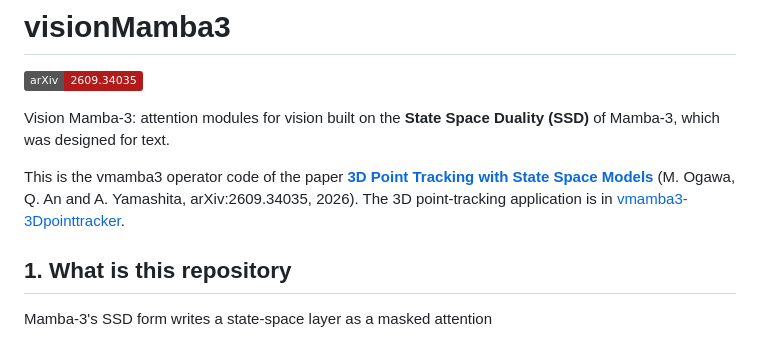
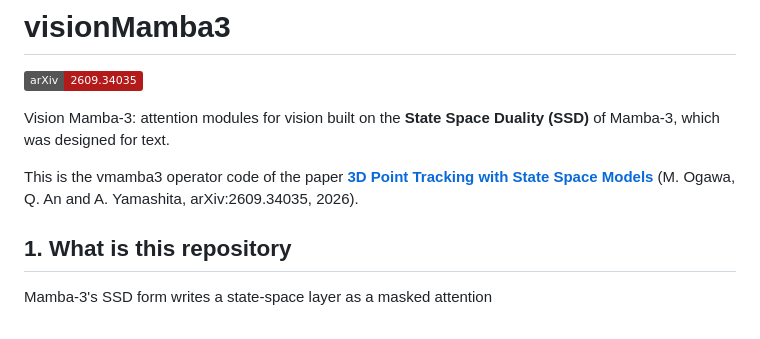
Before and after one commit to MasahiroOgawa/visionMamba3, a Markdown page: README.md, the part around the change. GitHub-like rendering; badges without logos.

Commit message:
README: drop the link to the point-tracking application
visionMamba3 is independent of vmamba3-3Dpointtracker (the dependency runs the
other way), so its README does not point to it.

Co-Authored-By: Claude Opus 5.5 <noreply@anthropic.com>

```diff
--- a/README.md
+++ b/README.md
@@ -7,8 +7,7 @@ Mamba-3, which was designed for text.
 
 This is the vmamba3 operator code of the paper
 **[3D Point Tracking with State Space Models](https://arxiv.org/abs/2609.34035)**
-(M. Ogawa, Q. An and A. Yamashita, arXiv:2609.34035, 2026). The 3D point-tracking application
-is in [vmamba3-3Dpointtracker](https://github.com/MasahiroOgawa/vmamba3-3Dpointtracker).
+(M. Ogawa, Q. An and A. Yamashita, arXiv:2609.34035, 2026).
 
 ## 1. What is this repository
 
```
